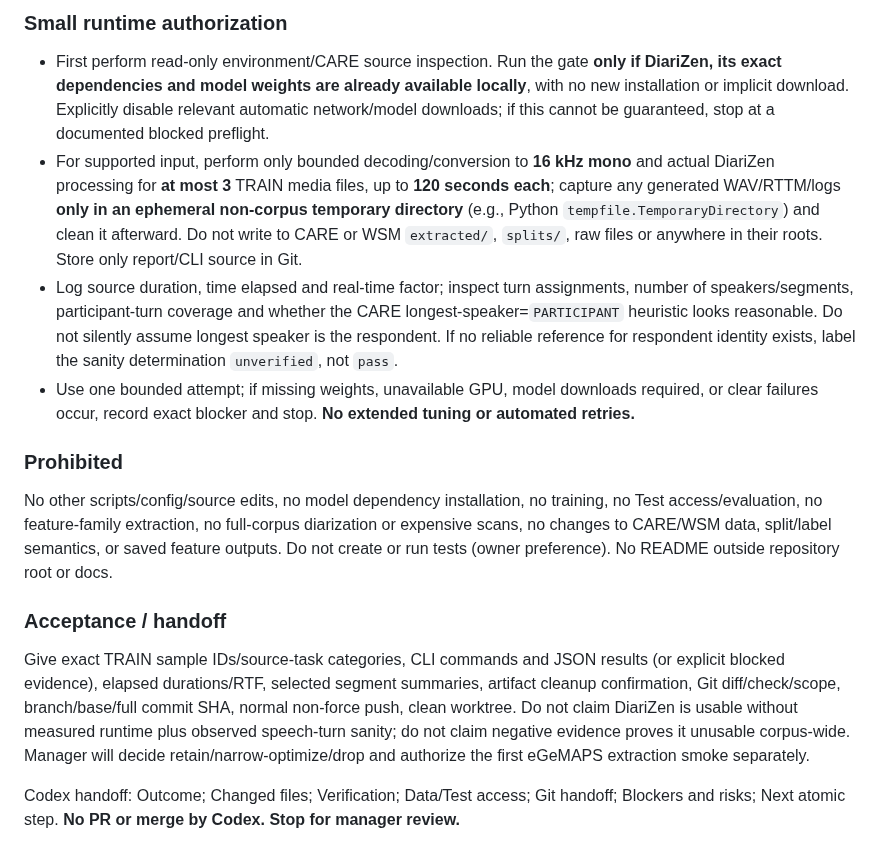
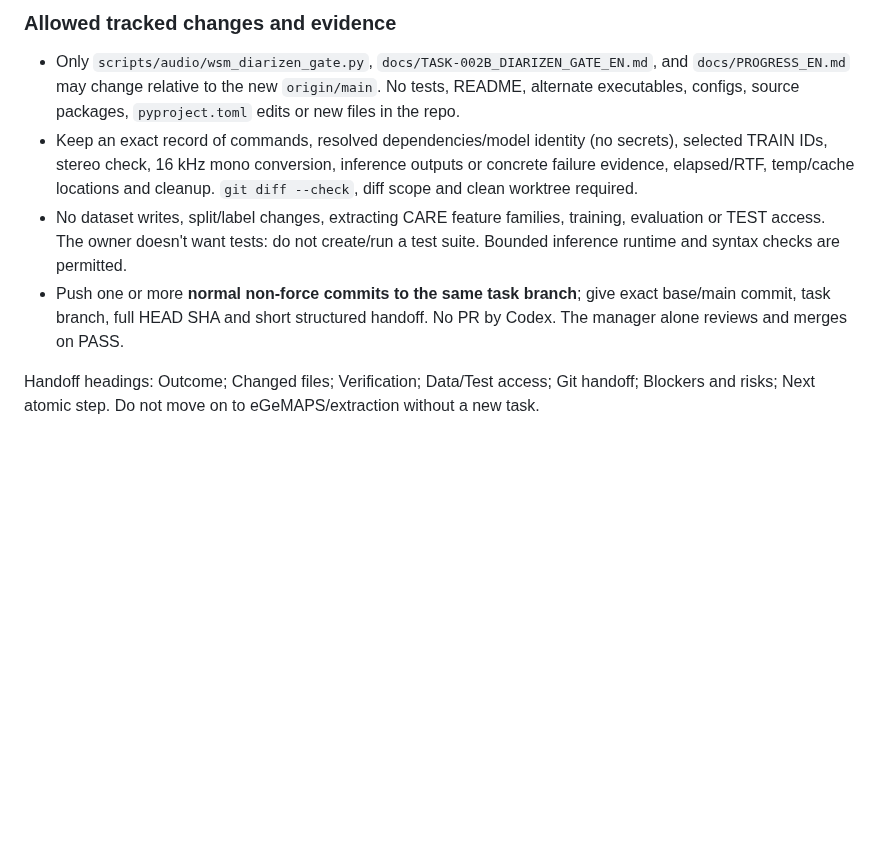
Before and after one commit to suslyash/CAREWSM, a Markdown page: docs/NEXT_TASK_EN.md, the part around one of its changes. GitHub-like rendering; blank space fills up the shorter version.

```diff
--- a/docs/NEXT_TASK_EN.md
+++ b/docs/NEXT_TASK_EN.md
@@ -17,14 +24,8 @@ Answer for **at most three** short, deterministic, existing WSM TRAIN recordings
 
-### Small runtime authorization
-- First perform read-only environment/CARE source inspection. Run the gate **only if DiariZen, its exact dependencies and model weights are already available locally**, with no new installation or implicit download. Explicitly disable relevant automatic network/model downloads; if this cannot be guaranteed, stop at a documented blocked preflight.
-- For supported input, perform only bounded decoding/conversion to **16 kHz mono** and actual DiariZen processing for **at most 3** TRAIN media files, up to **120 seconds each**; capture any generated WAV/RTTM/logs **only in an ephemeral non-corpus temporary directory** (e.g., Python `tempfile.TemporaryDirectory`) and clean it afterward. Do not write to CARE or WSM `extracted/`, `splits/`, raw files or anywhere in their roots. Store only report/CLI source in Git.
-- Log source duration, time elapsed and real-time factor; inspect turn assignments, number of speakers/segments, participant-turn coverage and whether the CARE longest-speaker=`PARTICIPANT` heuristic looks reasonable. Do not silently assume longest speaker is the respondent. If no reliable reference for respondent identity exists, label the sanity determination `unverified`, not `pass`.
-- Use one bounded attempt; if missing weights, unavailable GPU, model downloads required, or clear failures occur, record exact blocker and stop. **No extended tuning or automated retries.**
+### Allowed tracked changes and evidence
+- Only `scripts/audio/wsm_diarizen_gate.py`, `docs/TASK-002B_DIARIZEN_GATE_EN.md`, and `docs/PROGRESS_EN.md` may change relative to the new `origin/main`. No tests, README, alternate executables, configs, source packages, `pyproject.toml` edits or new files in the repo.
+- Keep an exact record of commands, resolved dependencies/model identity (no secrets), selected TRAIN IDs, stereo check, 16 kHz mono conversion, inference outputs or concrete failure evidence, elapsed/RTF, temp/cache locations and cleanup. `git diff --check`, diff scope and clean worktree required.
+- No dataset writes, split/label changes, extracting CARE feature families, training, evaluation or TEST access. The owner doesn't want tests: do not create/run a test suite. Bounded inference runtime and syntax checks are permitted.
+- Push one or more **normal non-force commits to the same task branch**; give exact base/main commit, task branch, full HEAD SHA and short structured handoff. No PR by Codex. The manager alone reviews and merges on PASS.
 
-### Prohibited
-No other scripts/config/source edits, no model dependency installation, no training, no Test access/evaluation, no feature-family extraction, no full-corpus diarization or expensive scans, no changes to CARE/WSM data, split/label semantics, or saved feature outputs. Do not create or run tests (owner preference). No README outside repository root or docs.
-
-### Acceptance / handoff
-Give exact TRAIN sample IDs/source-task categories, CLI commands and JSON results (or explicit blocked evidence), elapsed durations/RTF, selected segment summaries, artifact cleanup confirmation, Git diff/check/scope, branch/base/full commit SHA, normal non-force push, clean worktree. Do not claim DiariZen is usable without measured runtime plus observed speech-turn sanity; do not claim negative evidence proves it unusable corpus-wide. Manager will decide retain/narrow-optimize/drop and authorize the first eGeMAPS extraction smoke separately.
-
-Codex handoff: Outcome; Changed files; Verification; Data/Test access; Git handoff; Blockers and risks; Next atomic step. **No PR or merge by Codex. Stop for manager review.**
+Handoff headings: Outcome; Changed files; Verification; Data/Test access; Git handoff; Blockers and risks; Next atomic step. Do not move on to eGeMAPS/extraction without a new task.
```
Also changed, not shown: other parts of docs/NEXT_TASK_EN.md (+17 -10 lines).
